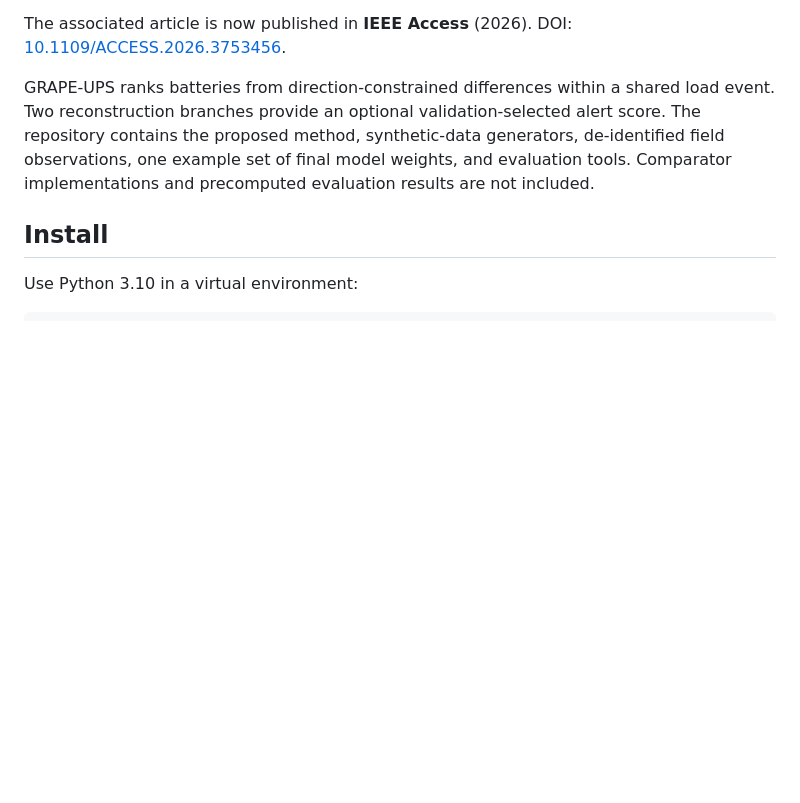
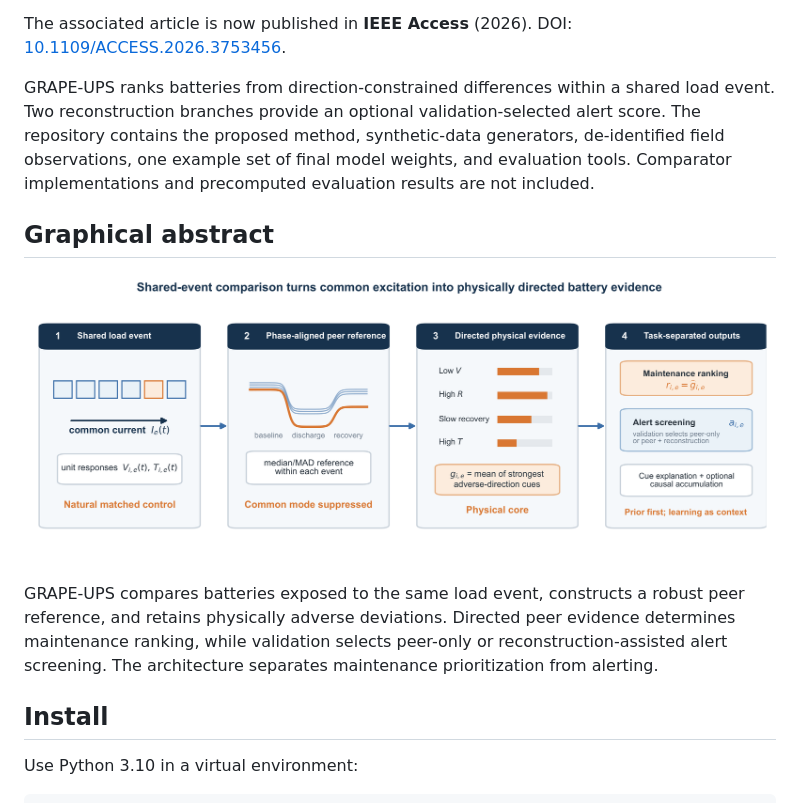
Before and after one commit to mrbin0222/GRAPE-UPS, a Markdown page: README.md, the part around the change. GitHub-like rendering; pictures changed too: docs/images/grape-ups-graphical-abstract.png (added); blank space fills up the shorter version.

Commit message:
Add high-resolution Figure 1 graphical abstract to README

```diff
--- a/README.md
+++ b/README.md
@@ -5,6 +5,12 @@ Research code and datasets for **GRAPE-UPS: Direction-Constrained Peer Anomaly D
 The associated article is now published in **IEEE Access** (2026). DOI: [10.1109/ACCESS.2026.3753456](https://doi.org/10.1109/ACCESS.2026.3753456).
 
 GRAPE-UPS ranks batteries from direction-constrained differences within a shared load event. Two reconstruction branches provide an optional validation-selected alert score. The repository contains the proposed method, synthetic-data generators, de-identified field observations, one example set of final model weights, and evaluation tools. Comparator implementations and precomputed evaluation results are not included.
+
+## Graphical abstract
+
+[![GRAPE-UPS architecture: shared load event, peer reference, directed physical evidence, and separate ranking and alert outputs](docs/images/grape-ups-graphical-abstract.png)](docs/images/grape-ups-graphical-abstract.png)
+
+GRAPE-UPS compares batteries exposed to the same load event, constructs a robust peer reference, and retains physically adverse deviations. Directed peer evidence determines maintenance ranking, while validation selects peer-only or reconstruction-assisted alert screening. The architecture separates maintenance prioritization from alerting.
 
 ## Install
 
```
